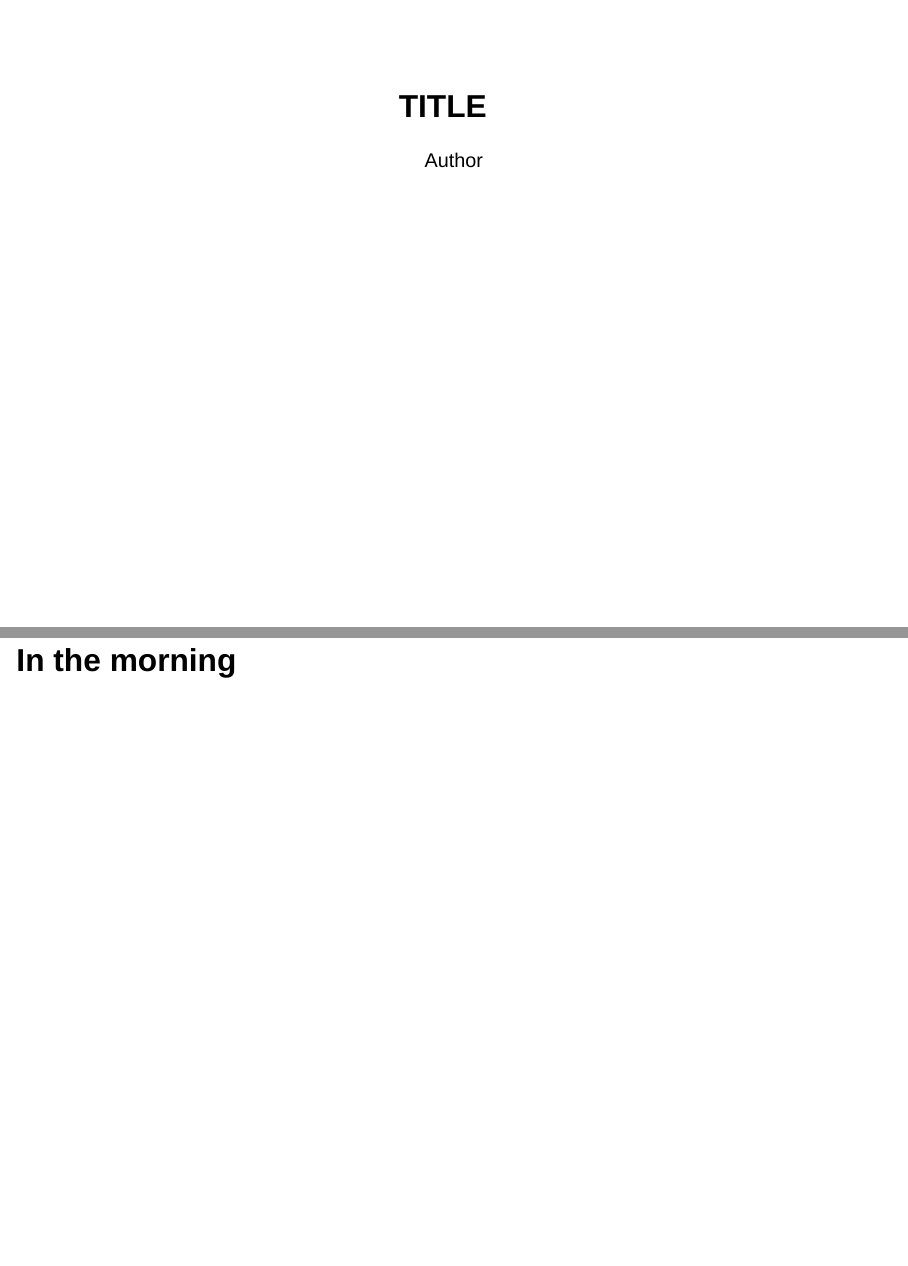
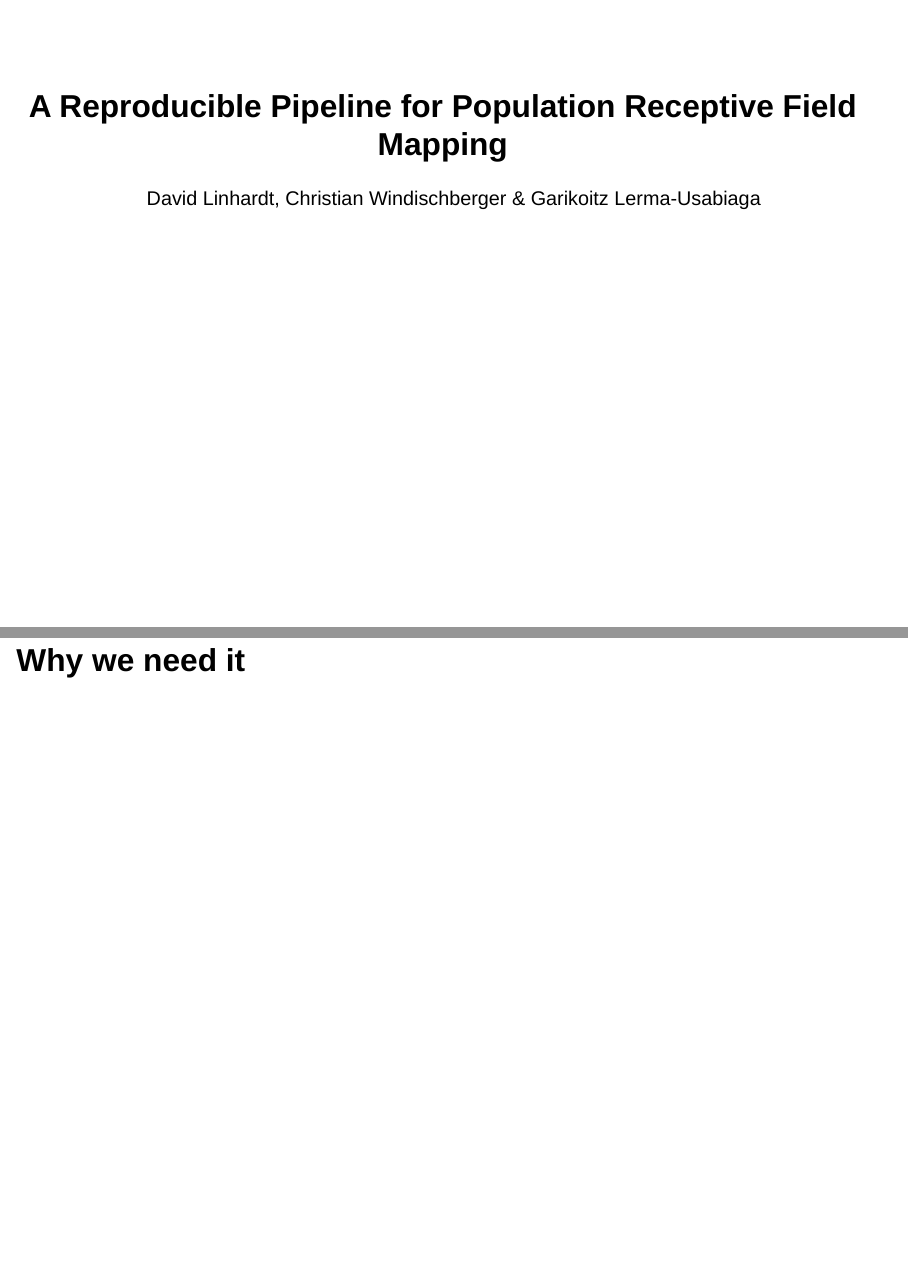
Before and after one commit to dlinhardt/2025-05-02_pRF_workshop_london, a Quarto document (presentation.qmd): pages 1 and 2 of 7 before the commit and pages 1 and 2 of 8 after it, joined at a grey line. Rendered offline with R 4.5, knitr and Pandoc in place of Quarto, with nearby package versions; drawn as Slidy slides in place of the format the file asks for.

Commit message:
first slides

````diff
--- a/presentation.qmd
+++ b/presentation.qmd
@@ -1,7 +1,7 @@
 ---
-title: "TITLE"
-author: "Author"
-affiliation: High Field MR Center, Center for Medical Physics and Biomedical Engineering, Medical University of Vienna, Austria
+title: "A Reproducible Pipeline for Population Receptive Field Mapping"
+author: "David Linhardt, Christian Windischberger & Garikoitz Lerma-Usabiaga"
+affiliation: "High Field MR Center, Center for Medical Physics and Biomedical Engineering, Medical University of Vienna, Austria"
 format:
     revealjs:
         logo: template/logo1.png
@@ -9,6 +10,5 @@ format:
 ---
 
-# In the morning
 
-## Getting up
+# Why we need it
 
--- /dev/null
+++ b/sources/terminal_ls.qmd
@@ -0,0 +1,208 @@
+```bash {.dark-terminal code-line-numbers="false" style="max-height:30vh; overflow-y:auto;"}
+$ ls -l /z/fmrilab/lab/RETPipeline/Scripts
+
+GetPRFParameters.m
+MYrmJitterImages.m
+MyStrSplit.m
+RET15Reliability.m
+RETAllPRFCenterHistogram.m
+RETAllTasksAllRunsConcatAndMelodic.m
+RETApplyMelodic.m
+RETAssignGLMParams.m
+RETAverageInplaneRunsAndXformToGray.m
+RETBiasFieldCorrection.m
+RETCREATEFACTORPLOTS.m
+RETCREATESTATS.m
+RETCalcAndPlotMeanHistogram.m
+RETCalcAndPlotMeanHistogramBACKK.m
+RETCalcCorrelationCoef.m
+RETCalcCorrelationCoefPol.m
+RETCalcHistoDifferences.m
+RETCalcParameterErrors.m
+RETCalcSummaryCoefficientStat.m
+RETCalcSummaryCoefficientStatChange.m
+RETCalcSummaryCoefficientStatReliability.m
+'RETCalcVarExp (1).m'
+RETCalcVarExp.m
+RETCalculateMelodic.m
+RETCalculatePValueFromVarExp.m
+RETCheckActiveROIVoxels.m
+RETCheckAlignment.m
+RETCheckAllSignVoxels.m
+RETCheckForSmoothedData.m
+RETCheckSignVoxels.m
+RETClassicEyetrackerCorrection.m
+RETClean.m
+RETCleanMACFUNC.m
+RETCombineDifferentTasks.m
+RETCombineSingleBand.m
+RETCombineandCoregTopup.m
+RETCompareAllVarExp.m
+RETCompareVarExp.m
+RETConcatParamsFile.m
+RETConcatRuns.m
+RETConvertAllRunsToWhichRuns.m
+RETConvertDatatype.m
+RETConvertToLPI.m
+RETCoregisterSingleBandToMeanFunctional.m
+RETCorrectStableRunsForMeanFixation.m
+RETCreateArtificialFullfieldVolume.m
+RETCreateArtificialFullfieldVolumeNifti.m
+RETCreateBigSummaryCoefficientsTXT.m
+'RETCreateBigSummaryCoefficientsTXT_varexp (1).m'
+RETCreateBigSummaryCoefficientsTXT_varexp.m
+RETCreateDataStruct.m
+RETCreateEccvsSigmaSummaryData.m
+RETCreateFolders.m
+RETCreateInplaneAnatomy.m
+RETCreateMeanFitDist.m
+RETCreateMicroperimetryColormap.m
+RETCreatePDFWithVariableWidths.m
+RETCreateParadigmsFile.m
+RETCreateRuns.m
+RETCreateSubjectAndSessionList.m
+RETDefineDataTypesStruct.m
+RETDefinemrVistaDirectory.m
+RETDiffMaps.m
+RETDistFactorSNRComparison.m
+RETDoMelodic.m
+RETExpandSessions.m
+RETExtractROIData.m
+RETFreesurferSegmentation.m
+RETFullFieldParams.m
+RETGazeSpectrum.m
+RETGetActiveFullfieldROIVoxels.m
+RETGetMiddleDicomHeaderInfo.m
+RETGetNumberOfNormalRuns.m
+RETGetNumberOfRuns.m
+RETGetSignificantEccThreshVoxels.m
+RETGetSignificantVoxels.m
+RETGetStableGazerCenterDeviation.m
+RETGetTSeriesandModel.m
+RETGetVols.m
+RETImportDICOMS.m
+RETInitializeGray.m
+RETInitmrVista.m
+RETInplaneFullfieldmrVista.m
+RETLoadSummaryCCForTTest.m
+RETLoadSummaryVarExpForTTest.m
+RETLoadSummaryVarExpForTTest_CompareGroups.m
+RETMAE.m
+RETMASTERCREATEFACTORPLOTS.m
+RETMP2RAGEdenoise.m
+RETMakeCoveragePlots.m
+RETMakeRET15Hists.m
+RETMakeScotDist.m
+RETMakeScotDistFromRFCov.m
+RETMakeScotDistVariableWidth.m
+RETMakeSummaryCorrelationCoefficients.m
+RETMakeSummaryCorrelationCoefficientsMean.m
+RETMakeSummaryCorrelationCoefficientsMean_varexp.m
+RETMakeXYandECCPlots.m
+RETNonBinaryCorrection.m
+RETNormalize.m
+RETNormalizeToIntervall.m
+RETOLDConcatRuns.m
+RETOLDPerformAlignment.m
+RETOLDPostSegmentationAnalysis.m
+RETPOSTBATCH1.m
+RETPOSTBATCH2.m
+RETPOSTBATCH3.m
+RETPOSTBATCH4.m
+RETPOSTBATCH5.m
+RETPOSTBATCH6.m
+RETPRFCenterHistogram.m
+RETPerformAlignment.m
+RETPerformEyetrackerCorrection.m
+RETPhysioCorrection.m
+RETPlotAllCoverage.m
+RETPlotAllGazeSpectra.m
+RETPlotCorrelation.m
+RETPlotCoverage.m
+RETPlotScotDist.m
+RETPlotScotDistVarExpMeans.m
+RETPlotScotDistVisualRegionsMeans.m
+RETPlotXYandECCRegressionPlots.m
+RETPolarAngleMeanRFCov.m
+RETPostSegmentationAnalysis.m
+RETPreSegmentationAnalysis.m
+RETQuantifyScotoma.m
+RETQuantifySingleSubjectScotoma.m
+RETQwarp.m
+RETRealignPrevious.m
+RETRealignment.m
+RETSAVEALLRELIABILITYDATA.m
+RETSAVEALLSTATS.m
+RETSAVEMEANCORRECTEDDATA.m
+RETSPMCenterSurround.m
+RETSPMFullField.m
+RETSPMFullFieldFake.m
+RETSaveAllCorrelationCoefficients.m
+RETSaveAllCorrelationCoefficients_MeanCorrected.m
+RETSaveAllCoveragePlots.m
+RETSaveAllDiffParameterMaps.m
+RETSaveAllDiffParameterMapsR1VR2.m
+RETSaveAllDiffParameterMapsRandSaccETCorrVSStable.m
+RETSaveAllDiffParameterMapsRandSaccVSStable.m
+RETSaveAllEccData.m
+RETSaveAllEccvsSigma.m
+RETSaveAllImages.m
+RETSaveAllParameters.m
+RETSaveAllParametersMeanCorrected.m
+RETSaveAllRFCovData.m
+RETSaveAllSigmaLookups.m
+RETSaveAllSignVoxelIndices.m
+RETSaveAllSignVoxelIndicesRET15.m
+RETSaveEccData.m
+RETSaveEccvsSigma.m
+RETSaveImage.m
+RETSaveImageLea.m
+RETSaveMeanEccvsSigma.m
+RETSaveParameter.m
+RETSavePerimetryOnlyDataPoints.m
+RETSaveRFCovData.m
+RETSaveRun12CorrelationCoefficients.m
+RETSaveRun12SummaryCorrelationCoefficientsSummary.m
+RETSaveRun12SummaryCorrelationCoefficientsSummary_MeanCorrected.m
+RETSaveRunCorrelationCoefficients.m
+RETSaveRunSummaryCorrelationCoefficientsSummary.m
+RETSaveSigmaLookup.m
+RETSaveSignVoxelIndices.m
+RETSetAllCustomThreshold.m
+RETSetAllFullfieldThreshold.m
+RETSetConcatEightbarsAsDefaults.m
+RETSetCustomThreshold.m
+RETSetFullfieldThreshold.m
+RETSetParamsForInitmrVista.m
+RETShiftDicoms.m
+RETShowMAEAdvantages.m
+RETShowOnlyROIData.m
+RETSignRankTests.m
+RETSignRankTestsEXAKT.m
+RETSignRankTestsReliability.m
+RETSliceTiming.m
+RETSmoothing.m
+RETTTests.m
+RETToAnatSpace.m
+RETTopup.m
+RETUnwarp.m
+RETUnwarpOrTopup.m
+RETaddOLDmrVista.m
+RETaddmrVista.m
+RETinterativeScotomaEstimation.m
+RETiterativeScotomaEstimation.m
+RETlinkHeudiconv.m
+RETrmOLDmrVista.m
+RETrmPlotCoverage.m
+RETrmmrVista.m
+STIMSIM22_PostBatch.m
+STIMSIM22_PreBatch.m
+blalaa.m
+ea_antsmat2mat.m
+kde.m
+kde2d.m
+parfor_progressbar.m
+rmNonBinaryCorrection.m
+rsl_ls.m
+rsl_makelist.m
+```
--- a/template/custom.scss
+++ b/template/custom.scss
@@ -37,7 +37,7 @@ body,
 }*/
 
 .reveal{
-  background-color: white !important;
+  background-color: white;
   color:            black;
   h1, h2 {
     color: $mdb;
@@ -52,7 +52,7 @@ body,
   bottom: -7.5px !important; /* above the bar */
   right: unset !important;
   top: unset !important;
-  left: 15px;
+  left: 45px;
   height: $logo-height !important;
   width: 100x !important;
   max-width: unset !important;
@@ -73,8 +73,14 @@ body,
   z-index: 9998 !important;
 }
 
-
+.reveal code {
+  max-height: 100% !important;
+}
 /* Add bottom padding so slide content never overlaps the fixed bar */
 .reveal {
   padding-bottom: calc(#{$bar-height} + 0.75rem);
 }
+
+.dark-terminal {
+  background-color: #2e2e2e !important;  /* dark gray */
+}
````
Also changed, not shown: sources/terminal_tree.qmd (added, +25 -0 lines), presentation.html, sources/docker.png (added), sources/plos_gari_paper.png (added), sources/singularity.png (added), presentation.qmd (84 more changed lines), 2 other files.
